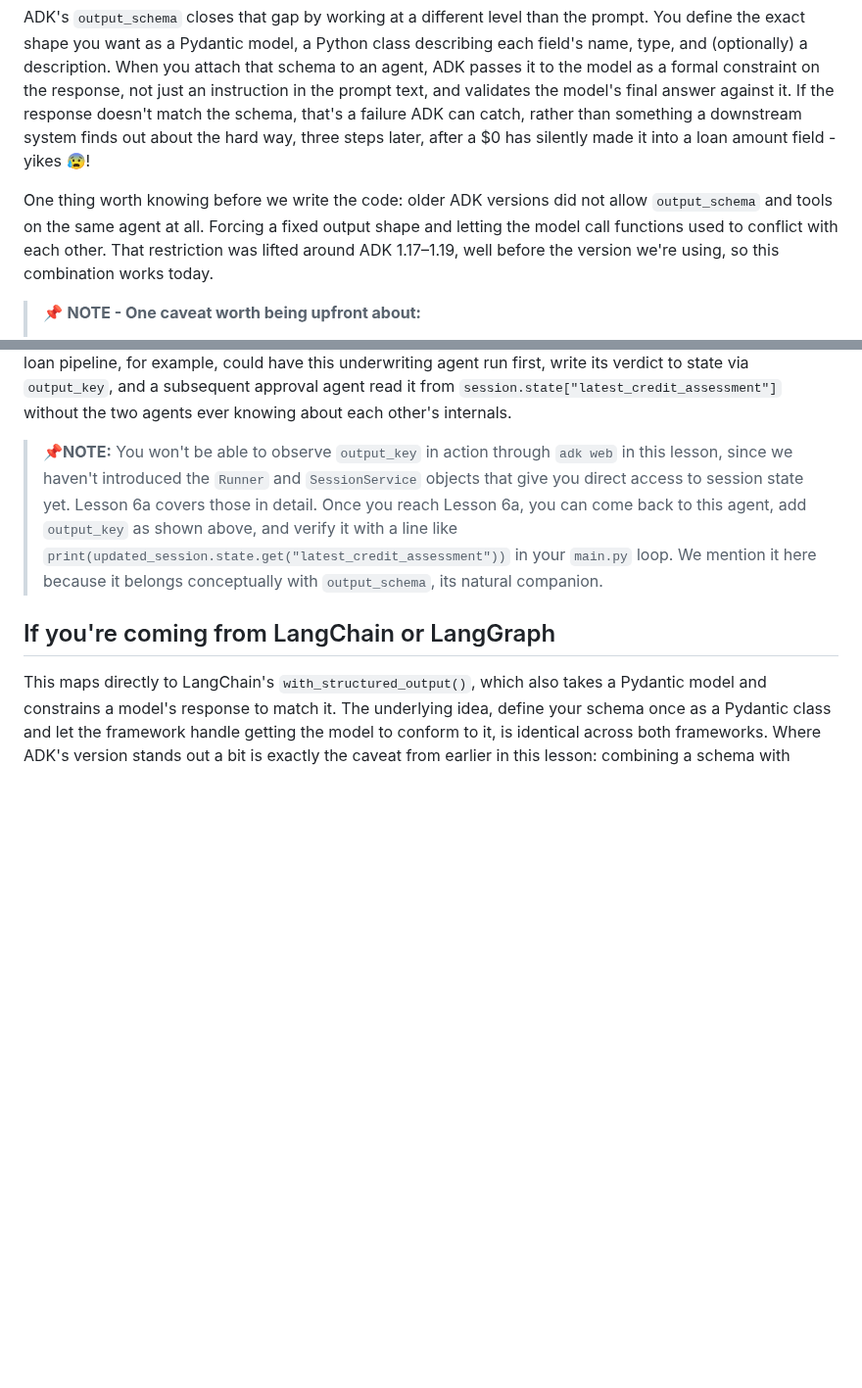
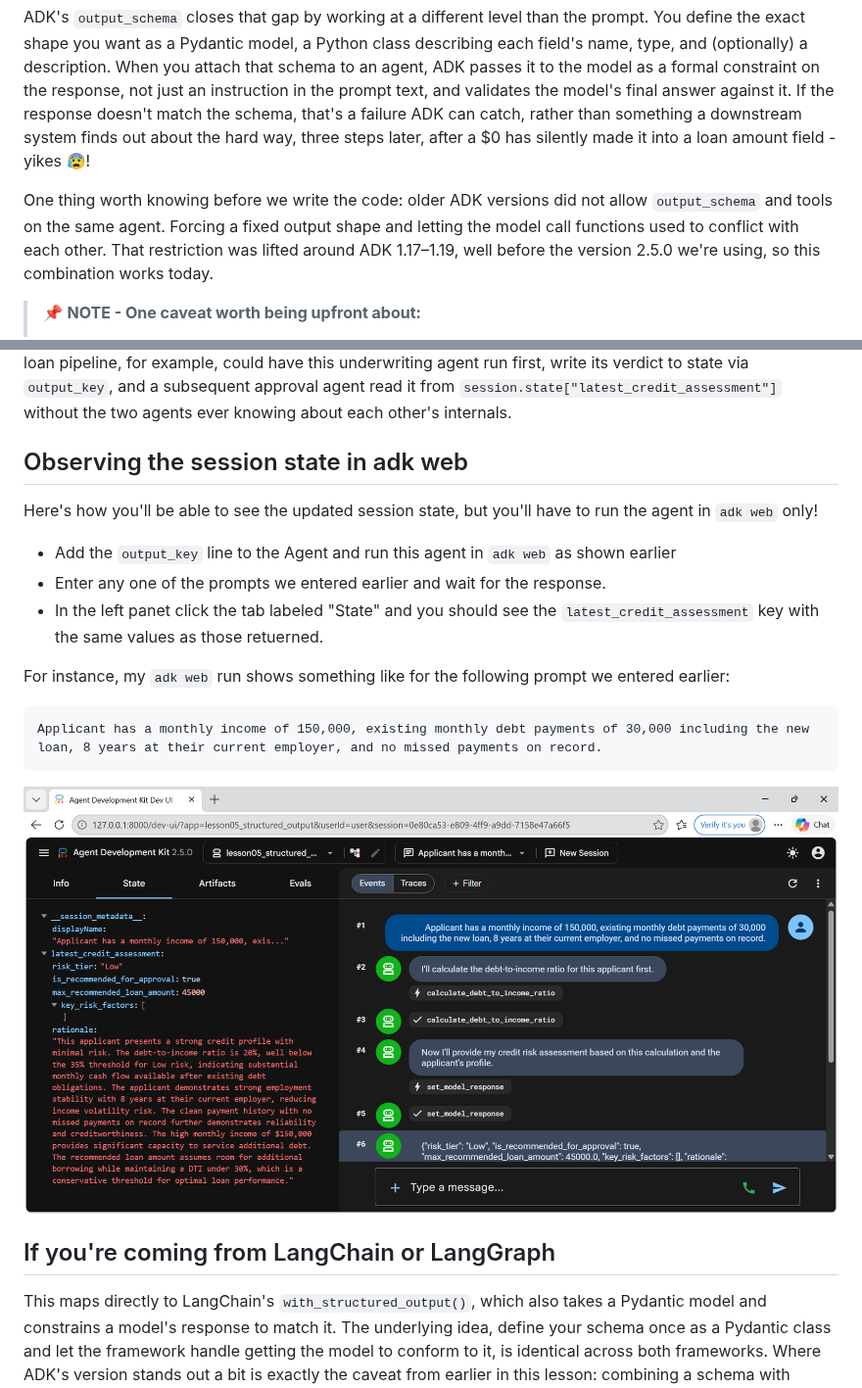
Before and after one commit to mjbhobe/adk2_tutorial, a Markdown page: blogs/Lesson-05-Structured-Output.md, 2 parts joined by grey strips. Shown at 98% size. Drawn GitHub-style; pictures changed too: blogs/images/structured_outputs_output_key.png (added); blank space fills up the shorter version.

Commit message:
Lesson 05: Structured Output - edits to lesson & code

````diff
--- a/blogs/Lesson-05-Structured-Output.md
+++ b/blogs/Lesson-05-Structured-Output.md
@@ -14,7 +16,7 @@ Left alone, an LLM's output is just text, and text is inherently unpredictable i
 
 ADK's `output_schema` closes that gap by working at a different level than the prompt. You define the exact shape you want as a Pydantic model, a Python class describing each field's name, type, and (optionally) a description. When you attach that schema to an agent, ADK passes it to the model as a formal constraint on the response, not just an instruction in the prompt text, and validates the model's final answer against it. If the response doesn't match the schema, that's a failure ADK can catch, rather than something a downstream system finds out about the hard way, three steps later, after a $0 has silently made it into a loan amount field - yikes 😰!
 
-One thing worth knowing before we write the code: older ADK versions did not allow `output_schema` and tools on the same agent at all. Forcing a fixed output shape and letting the model call functions used to conflict with each other. That restriction was lifted around ADK 1.17–1.19, well before the version we're using, so this combination works today.
+One thing worth knowing before we write the code: older ADK versions did not allow `output_schema` and tools on the same agent. Forcing a fixed output shape and letting the model call functions used to conflict with each other. That restriction was lifted around ADK 1.17–1.19, well before the version 2.5.0 we're using, so this combination works today.
 
 > 📌 **NOTE - One caveat worth being upfront about:**
 >
@@ -227,7 +229,21 @@ root_agent = Agent(
 
 After each turn, `session.state["latest_credit_assessment"]` will contain the structured verdict as a dictionary. In practice, this means any other agent, tool, or callback later in your application can read the assessment result directly from state, without you wiring up any explicit data-passing between components. A multi-agent loan pipeline, for example, could have this underwriting agent run first, write its verdict to state via `output_key`, and a subsequent approval agent read it from `session.state["latest_credit_assessment"]` without the two agents ever knowing about each other's internals.
 
-> 📌**NOTE:** You won't be able to observe `output_key` in action through `adk web` in this lesson, since we haven't introduced the `Runner` and `SessionService` objects that give you direct access to session state yet. Lesson 6a covers those in detail. Once you reach Lesson 6a, you can come back to this agent, add `output_key` as shown above, and verify it with a line like `print(updated_session.state.get("latest_credit_assessment"))` in your `main.py` loop. We mention it here because it belongs conceptually with `output_schema`, its natural companion.
+## Observing the session state in adk web
+
+Here's how you'll be able to see the updated session state, but you'll have to run the agent in `adk web` only!
+
+* Add the `output_key` line to the Agent and run this agent in `adk web` as shown earlier
+* Enter any one of the prompts we entered earlier and wait for the response.
+* In the left panet click the tab labeled "State" and you should see the `latest_credit_assessment` key with the same values as those retuerned.
+
+For instance, my `adk web` run shows something like for the following prompt we entered earlier:
+
+```
+Applicant has a monthly income of 150,000, existing monthly debt payments of 30,000 including the new loan, 8 years at their current employer, and no missed payments on record.
+```
+
+![Structured Output with Output Key](images/structured_outputs_output_key.png)
 
 ## If you're coming from LangChain or LangGraph
 
````
Also changed, not shown: other parts of blogs/Lesson-05-Structured-Output.md (+3 -1 lines), 3 other files.
